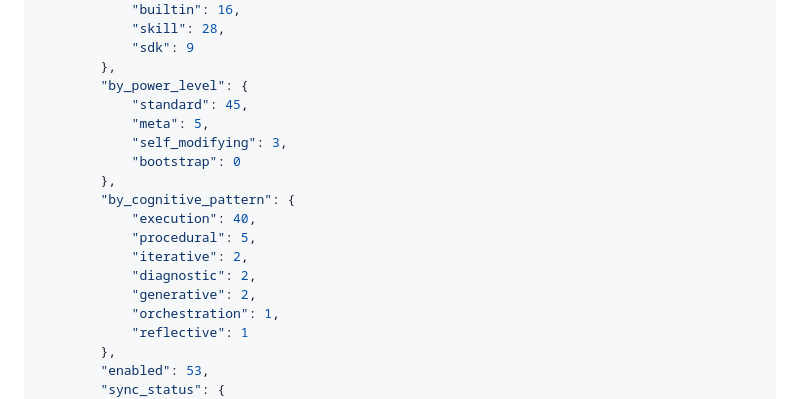
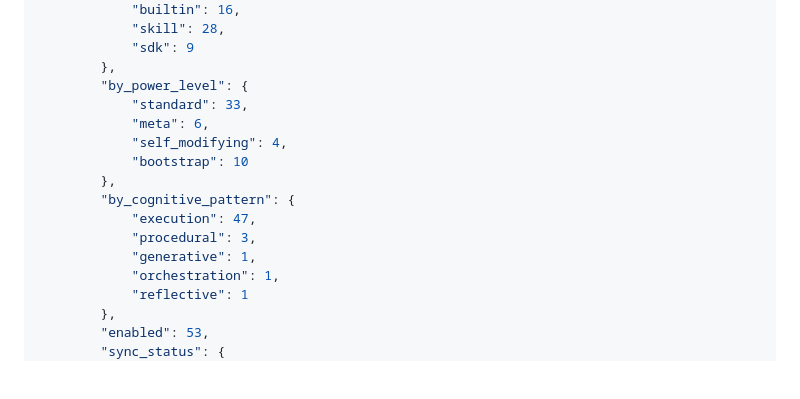
Before and after one commit to neolaf2/ieee3394-exemplar-agent, a Markdown page: docs/CAPABILITY_CATALOG.md, the part around one of its changes. GitHub-like rendering; blank space fills up the shorter version.

```diff
--- a/docs/CAPABILITY_CATALOG.md
+++ b/docs/CAPABILITY_CATALOG.md
@@ -284,17 +286,15 @@ GET /api/catalog/manifest
             "sdk": 9
         },
         "by_power_level": {
-            "standard": 45,
-            "meta": 5,
-            "self_modifying": 3,
-            "bootstrap": 0
+            "standard": 33,
+            "meta": 6,
+            "self_modifying": 4,
+            "bootstrap": 10
         },
         "by_cognitive_pattern": {
-            "execution": 40,
-            "procedural": 5,
-            "iterative": 2,
-            "diagnostic": 2,
-            "generative": 2,
+            "execution": 47,
+            "procedural": 3,
+            "generative": 1,
             "orchestration": 1,
             "reflective": 1
         },
```
Also changed, not shown: other parts of docs/CAPABILITY_CATALOG.md (+120 -16 lines).
